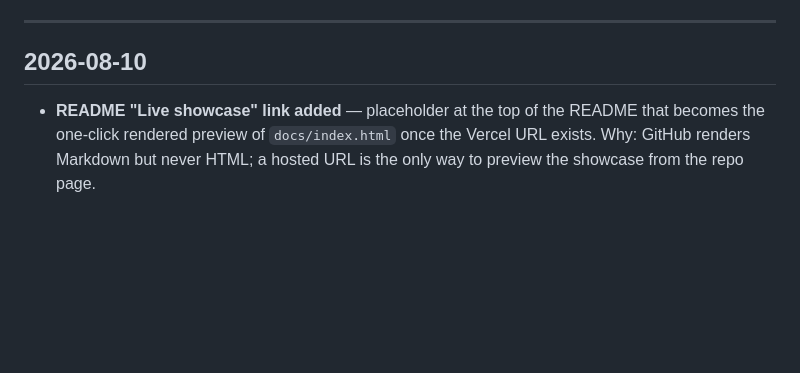
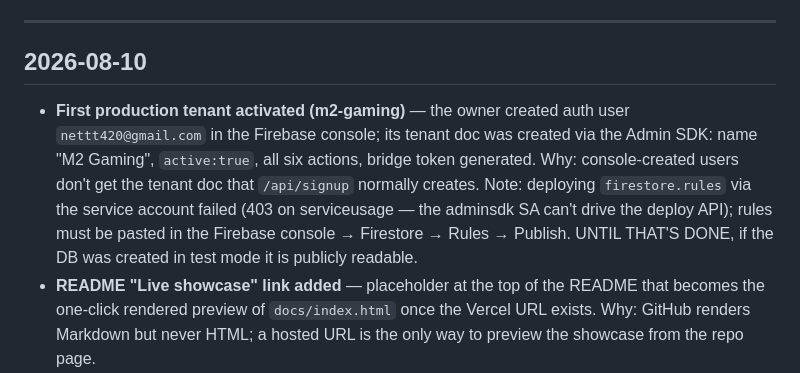
Before and after one commit to Hustle-Forever/My_Gaming_Project_2026, a Markdown page: docs/DAILY_PROGRESS.md, the part around the change. GitHub-like rendering; blank space fills up the shorter version.

Commit message:
docs: log first production tenant activation + rules-deploy caveat
Co-Authored-By: Claude Fable 5 <noreply@anthropic.com>

```diff
--- a/docs/DAILY_PROGRESS.md
+++ b/docs/DAILY_PROGRESS.md
@@ -8,6 +8,7 @@
 
 ## 2026-08-10
 
+- **First production tenant activated (m2-gaming)** — the owner created auth user `nettt420@gmail.com` in the Firebase console; its tenant doc was created via the Admin SDK: name "M2 Gaming", `active:true`, all six actions, bridge token generated. Why: console-created users don't get the tenant doc that `/api/signup` normally creates. Note: deploying `firestore.rules` via the service account failed (403 on serviceusage — the adminsdk SA can't drive the deploy API); rules must be pasted in the Firebase console → Firestore → Rules → Publish. UNTIL THAT'S DONE, if the DB was created in test mode it is publicly readable.
 - **README "Live showcase" link added** — placeholder at the top of the README that becomes the one-click rendered preview of `docs/index.html` once the Vercel URL exists. Why: GitHub renders Markdown but never HTML; a hosted URL is the only way to preview the showcase from the repo page.
 - **Repo identity fixed to Hustle-Forever only** — the machine's global git identity (42-school account) had authored all commits, showing a second GitHub account on the repo. Set a repo-local `user.name`/`user.email` (Hustle-Forever noreply) and rewrote history so every commit is authored by Hustle-Forever; force-pushed. Why: this project must be connected to the Hustle-Forever account exclusively. Other projects on this machine keep the global identity.
 - **Original showcase restored** — the real `M2_Showcase.html` appeared in the project root (it wasn't on disk during the earlier search) and was moved to `docs/index.html`, replacing the generated stand-in. Why: the user's own showcase is the canonical front door; moved verbatim, render-verified. Note for later: its docs cards are not yet hyperlinked to the `.md` files.
```
